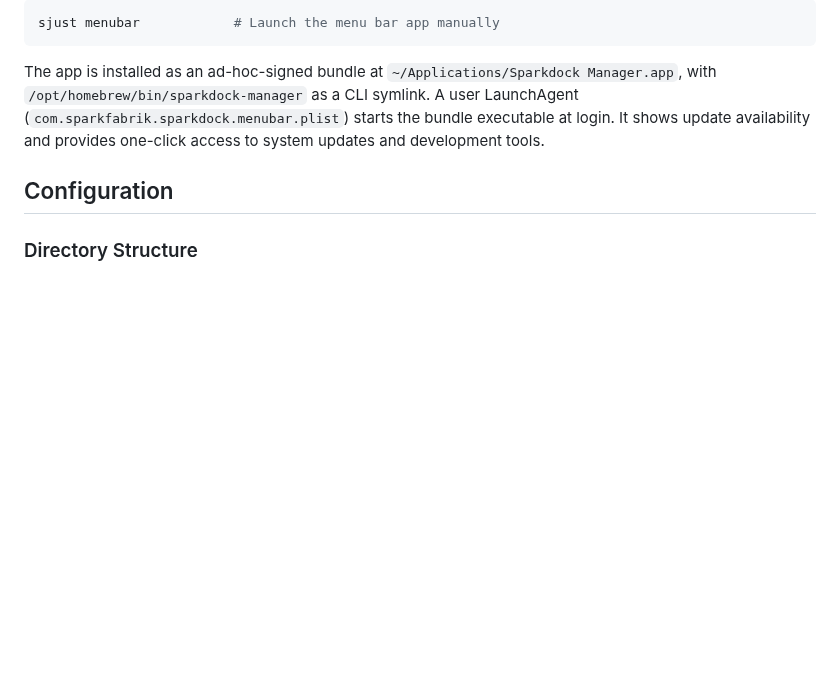
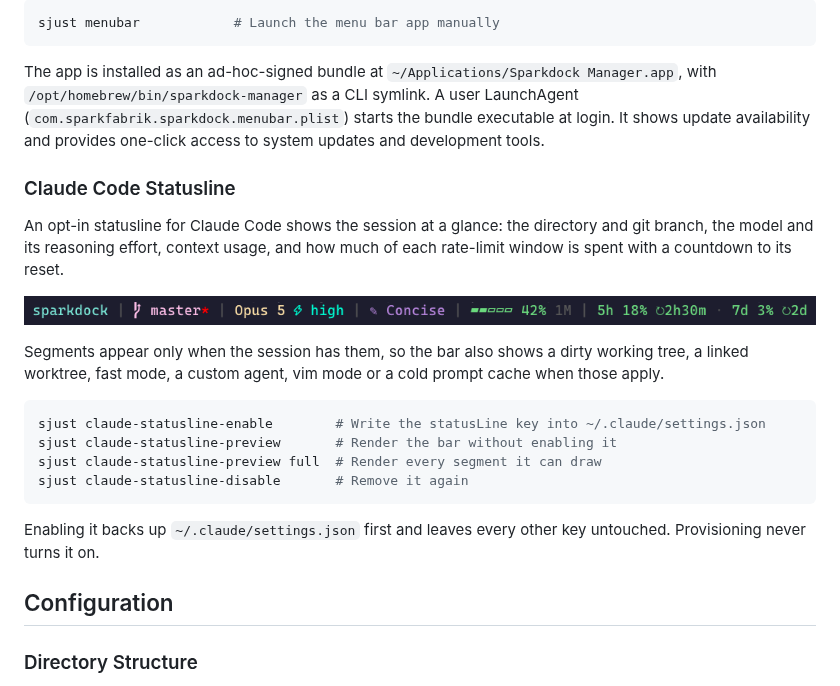
Before and after one commit to sparkfabrik/sparkdock, a Markdown page: README.md, the part around the change. GitHub-like rendering; pictures changed too: static/claude-statusline.png (added); blank space fills up the shorter version.

````diff
--- a/README.md
+++ b/README.md
@@ -255,6 +255,23 @@ sjust menubar            # Launch the menu bar app manually
 
 The app is installed as an ad-hoc-signed bundle at `~/Applications/Sparkdock Manager.app`, with `/opt/homebrew/bin/sparkdock-manager` as a CLI symlink. A user LaunchAgent (`com.sparkfabrik.sparkdock.menubar.plist`) starts the bundle executable at login. It shows update availability and provides one-click access to system updates and development tools.
 
+### Claude Code Statusline
+
+An opt-in statusline for Claude Code shows the session at a glance: the directory and git branch, the model and its reasoning effort, context usage, and how much of each rate-limit window is spent with a countdown to its reset.
+
+![Claude Code statusline showing directory, git branch, model, output style, context usage and rate-limit countdowns](static/claude-statusline.png)
+
+Segments appear only when the session has them, so the bar also shows a dirty working tree, a linked worktree, fast mode, a custom agent, vim mode or a cold prompt cache when those apply.
+
+```bash
+sjust claude-statusline-enable        # Write the statusLine key into ~/.claude/settings.json
+sjust claude-statusline-preview       # Render the bar without enabling it
+sjust claude-statusline-preview full  # Render every segment it can draw
+sjust claude-statusline-disable       # Remove it again
+```
+
+Enabling it backs up `~/.claude/settings.json` first and leaves every other key untouched. Provisioning never turns it on.
+
 ## Configuration
 
 ### Directory Structure
````
Also changed, not shown: AGENTS.md (+14 -0 lines), CHANGELOG.md (+3 -0 lines), 7 other files.
